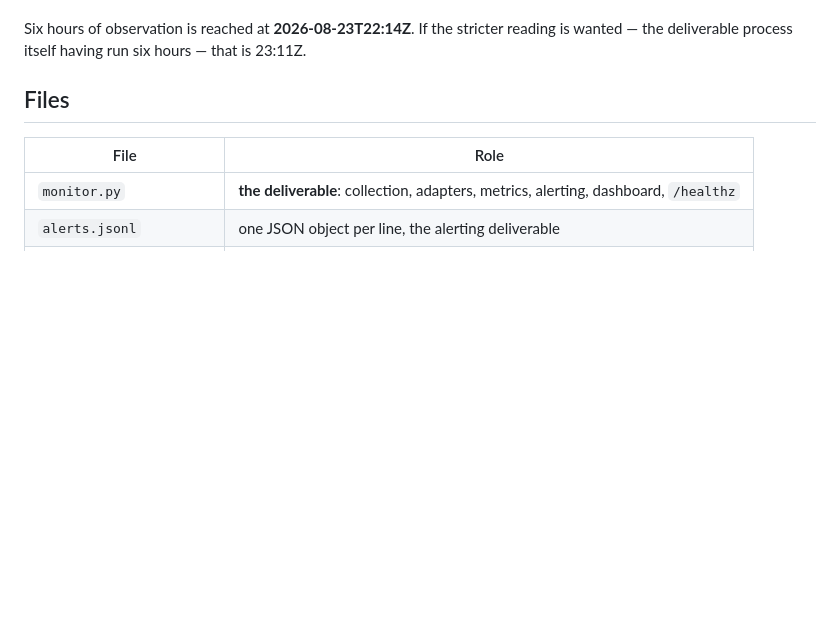
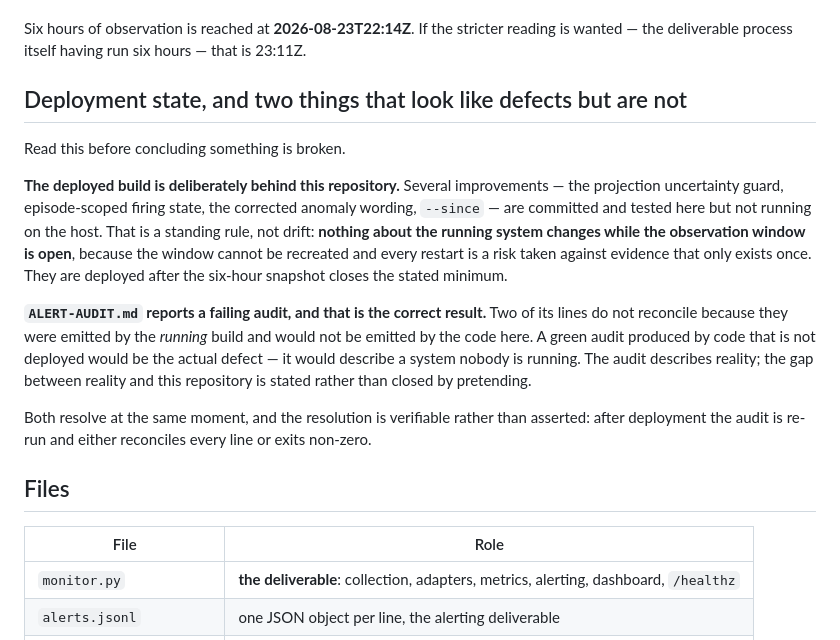
Before and after one commit to rldyourmnd/explee-ai-dev-test, a Markdown page: task1-spend-observability/README.md, the part around the change. Drawn GitHub-style; blank space fills up the shorter version.

```diff
--- a/task1-spend-observability/README.md
+++ b/task1-spend-observability/README.md
@@ -47,6 +47,30 @@ shorten the picture.
 Six hours of observation is reached at **2026-08-23T22:14Z**. If the stricter
 reading is wanted — the deliverable process itself having run six hours — that
 is 23:11Z.
+
+## Deployment state, and two things that look like defects but are not
+
+Read this before concluding something is broken.
+
+**The deployed build is deliberately behind this repository.** Several
+improvements — the projection uncertainty guard, episode-scoped firing state,
+the corrected anomaly wording, `--since` — are committed and tested here but not
+running on the host. That is a standing rule, not drift: **nothing about the
+running system changes while the observation window is open**, because the
+window cannot be recreated and every restart is a risk taken against evidence
+that only exists once. They are deployed after the six-hour snapshot closes the
+stated minimum.
+
+**`ALERT-AUDIT.md` reports a failing audit, and that is the correct result.** Two
+of its lines do not reconcile because they were emitted by the *running* build
+and would not be emitted by the code here. A green audit produced by code that
+is not deployed would be the actual defect — it would describe a system nobody
+is running. The audit describes reality; the gap between reality and this
+repository is stated rather than closed by pretending.
+
+Both resolve at the same moment, and the resolution is verifiable rather than
+asserted: after deployment the audit is re-run and either reconciles every line
+or exits non-zero.
 
 ## Files
 
```
Also changed, not shown: docs/RUNLOG.md (+35 -0 lines).
